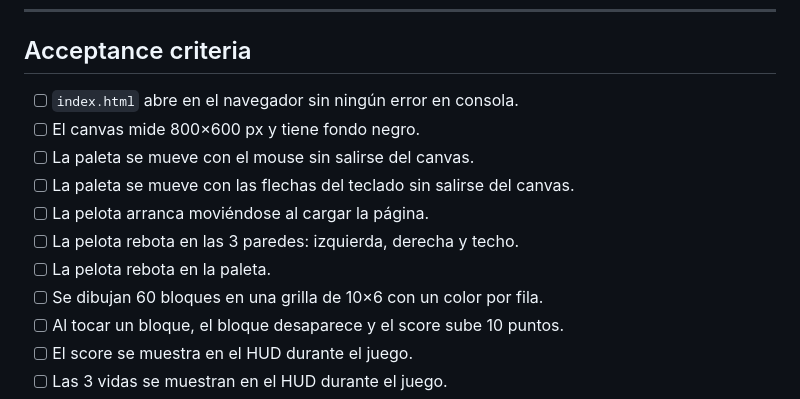
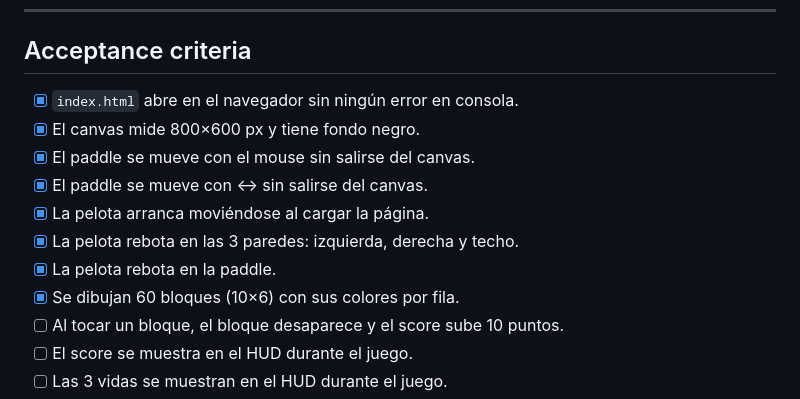
Before and after one commit to mrezk84/04-arkanoid, a Markdown page: specs/01-mvp-jugable.md, the part around the change. Rendered like a GitHub page.

Commit message:
feat: actualizar criterios de aceptación en la especificación del MVP jugable de Arkanoid

```diff
--- a/specs/01-mvp-jugable.md
+++ b/specs/01-mvp-jugable.md
@@ -97,14 +97,14 @@ Convenciones:
 
 ## Acceptance criteria
 
-- [ ] `index.html` abre en el navegador sin ningún error en consola.
-- [ ] El canvas mide 800×600 px y tiene fondo negro.
-- [ ] La paleta se mueve con el mouse sin salirse del canvas.
-- [ ] La paleta se mueve con las flechas del teclado sin salirse del canvas.
-- [ ] La pelota arranca moviéndose al cargar la página.
-- [ ] La pelota rebota en las 3 paredes: izquierda, derecha y techo.
-- [ ] La pelota rebota en la paleta.
-- [ ] Se dibujan 60 bloques en una grilla de 10×6 con un color por fila.
+- [x] `index.html` abre en el navegador sin ningún error en consola.
+- [x] El canvas mide 800×600 px y tiene fondo negro.
+- [x] El paddle se mueve con el mouse sin salirse del canvas.
+- [x] El paddle se mueve con <-> sin salirse del canvas.
+- [x] La pelota arranca moviéndose al cargar la página.
+- [x] La pelota rebota en las 3 paredes: izquierda, derecha y techo.
+- [x] La pelota rebota en la paddle.
+- [x] Se dibujan 60 bloques (10×6) con sus colores por fila.
 - [ ] Al tocar un bloque, el bloque desaparece y el score sube 10 puntos.
 - [ ] El score se muestra en el HUD durante el juego.
 - [ ] Las 3 vidas se muestran en el HUD durante el juego.
```
